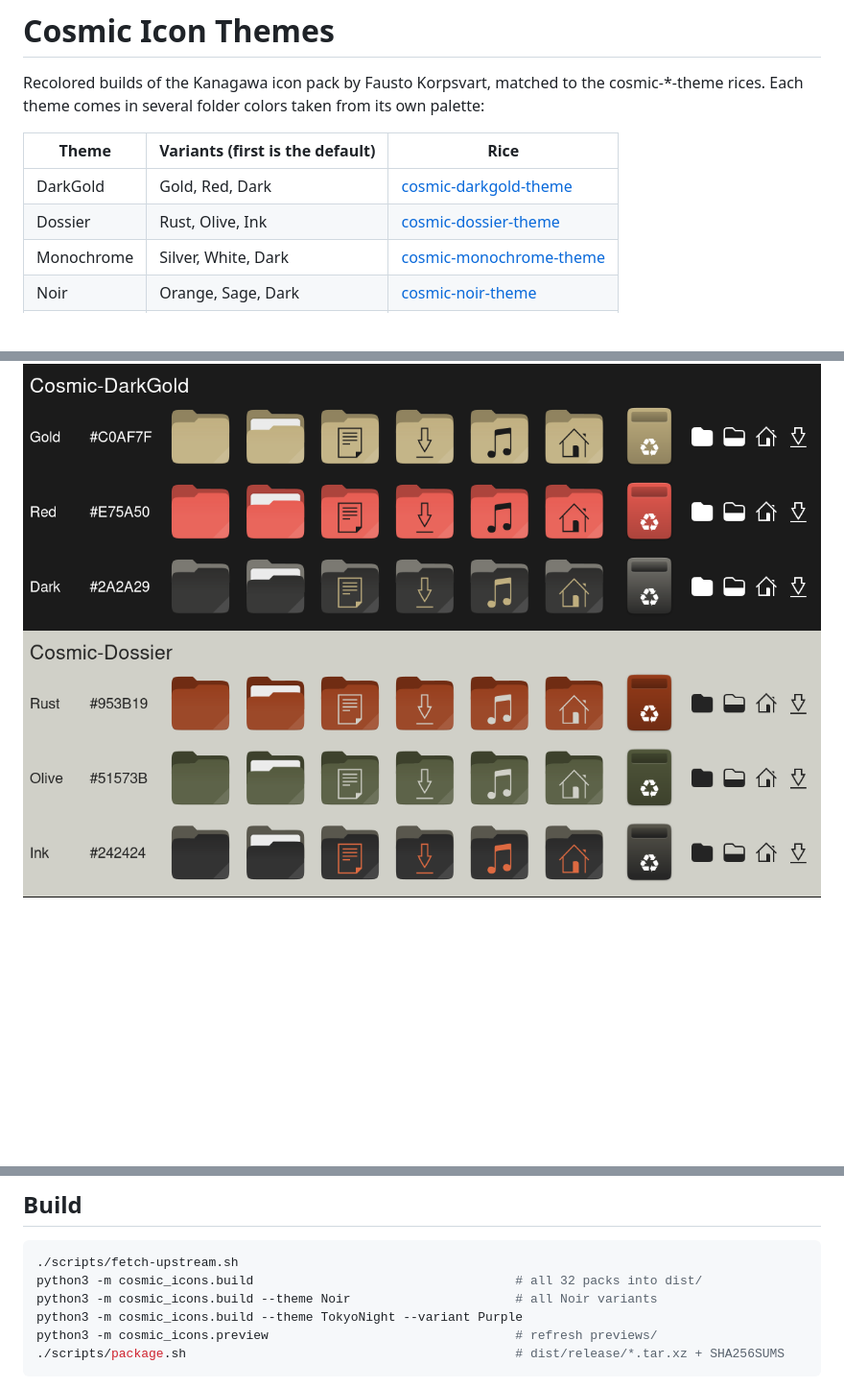
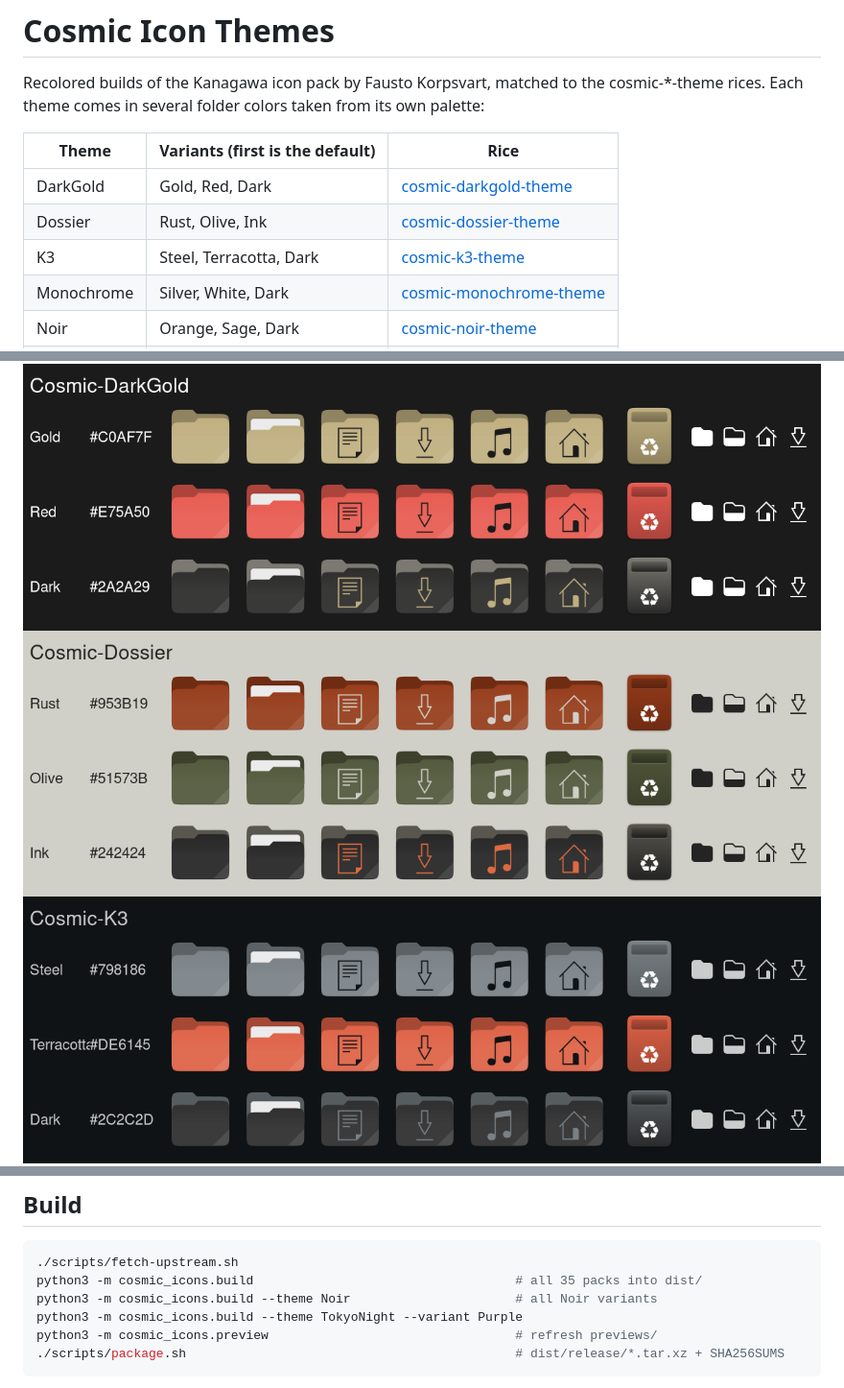
Before and after one commit to atraxsrc/cosmic-icon-themes, a Markdown page: README.md, 3 parts joined by grey strips. Shown at 96% size. Rendered like a GitHub page; pictures changed too: previews/Cosmic-K3.png (added); blank space fills up the shorter version.

Commit message:
K3: packs in steel, terracotta and dark

````diff
--- a/README.md
+++ b/README.md
@@ -6,6 +6,7 @@ Recolored builds of the Kanagawa icon pack by Fausto Korpsvart, matched to the c
 |---|---|---|
 | DarkGold | Gold, Red, Dark | [cosmic-darkgold-theme](https://github.com/atraxsrc/cosmic-darkgold-theme) |
 | Dossier | Rust, Olive, Ink | [cosmic-dossier-theme](https://github.com/atraxsrc/cosmic-dossier-theme) |
+| K3 | Steel, Terracotta, Dark | [cosmic-k3-theme](https://github.com/atraxsrc/cosmic-k3-theme-) |
 | Monochrome | Silver, White, Dark | [cosmic-monochrome-theme](https://github.com/atraxsrc/cosmic-monochrome-theme) |
 | Noir | Orange, Sage, Dark | [cosmic-noir-theme](https://github.com/atraxsrc/cosmic-noir-theme) |
 | TokyoNight | Blue, Purple, Green, Dark | [cosmic-tokyonight-theme](https://github.com/atraxsrc/cosmic-tokyonight-theme) |
@@ -20,6 +21,7 @@ Symbolic and small icons take the theme's text color, so light themes stay reada
 
 ![DarkGold](previews/Cosmic-DarkGold.png)
 ![Dossier](previews/Cosmic-Dossier.png)
+![K3](previews/Cosmic-K3.png)
 ![Monochrome](previews/Cosmic-Monochrome.png)
 ![Noir](previews/Cosmic-Noir.png)
 ![TokyoNight](previews/Cosmic-TokyoNight.png)
@@ -51,7 +53,7 @@ Then pick the icon theme in COSMIC Settings > Desktop > Appearance > Icons. Rest
 
 ```bash
 ./scripts/fetch-upstream.sh
-python3 -m cosmic_icons.build                                   # all 32 packs into dist/
+python3 -m cosmic_icons.build                                   # all 35 packs into dist/
 python3 -m cosmic_icons.build --theme Noir                      # all Noir variants
 python3 -m cosmic_icons.build --theme TokyoNight --variant Purple
 python3 -m cosmic_icons.preview                                 # refresh previews/
````
Also changed, not shown: 2 other files.
